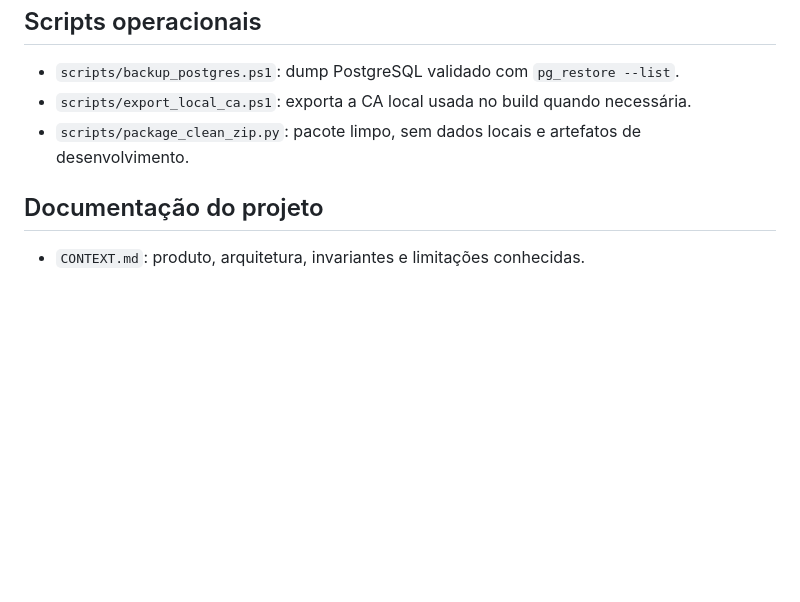
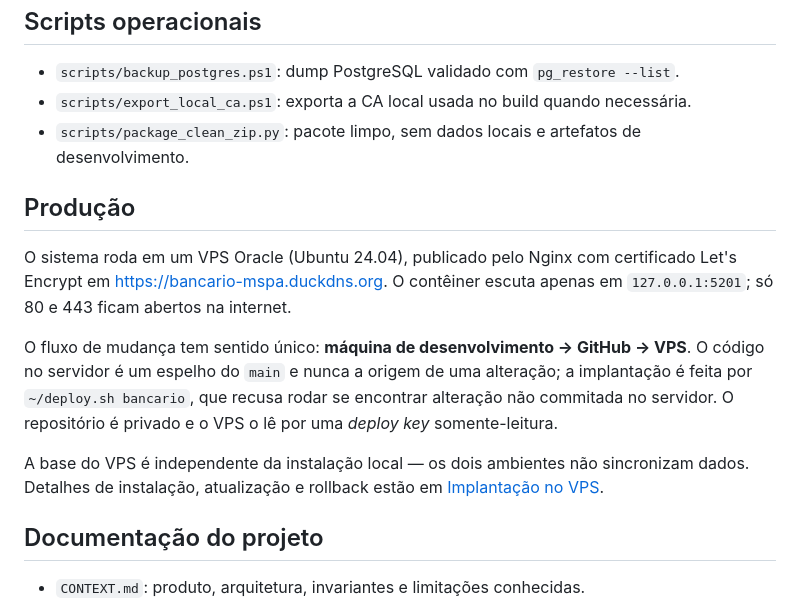
Before and after one commit to MSPA-Coder/sistema-financeiro, a Markdown page: README.md, the part around the change. Drawn GitHub-style; blank space fills up the shorter version.

```diff
--- a/README.md
+++ b/README.md
@@ -199,6 +199,22 @@ O processo completo está em `TESTING.md`.
 - `scripts/package_clean_zip.py`: pacote limpo, sem dados locais e artefatos de
   desenvolvimento.
 
+## Produção
+
+O sistema roda em um VPS Oracle (Ubuntu 24.04), publicado pelo Nginx com
+certificado Let's Encrypt em <https://bancario-mspa.duckdns.org>. O contêiner
+escuta apenas em `127.0.0.1:5201`; só 80 e 443 ficam abertos na internet.
+
+O fluxo de mudança tem sentido único: **máquina de desenvolvimento → GitHub →
+VPS**. O código no servidor é um espelho do `main` e nunca a origem de uma
+alteração; a implantação é feita por `~/deploy.sh bancario`, que recusa rodar se
+encontrar alteração não commitada no servidor. O repositório é privado e o VPS o
+lê por uma *deploy key* somente-leitura.
+
+A base do VPS é independente da instalação local — os dois ambientes não
+sincronizam dados. Detalhes de instalação, atualização e rollback estão em
+[Implantação no VPS](docs/deployment-vps.md).
+
 ## Documentação do projeto
 
 - `CONTEXT.md`: produto, arquitetura, invariantes e limitações conhecidas.
```
Also changed, not shown: AGENTS.md (+20 -0 lines), docs/deployment-vps.md (+41 -7 lines).
